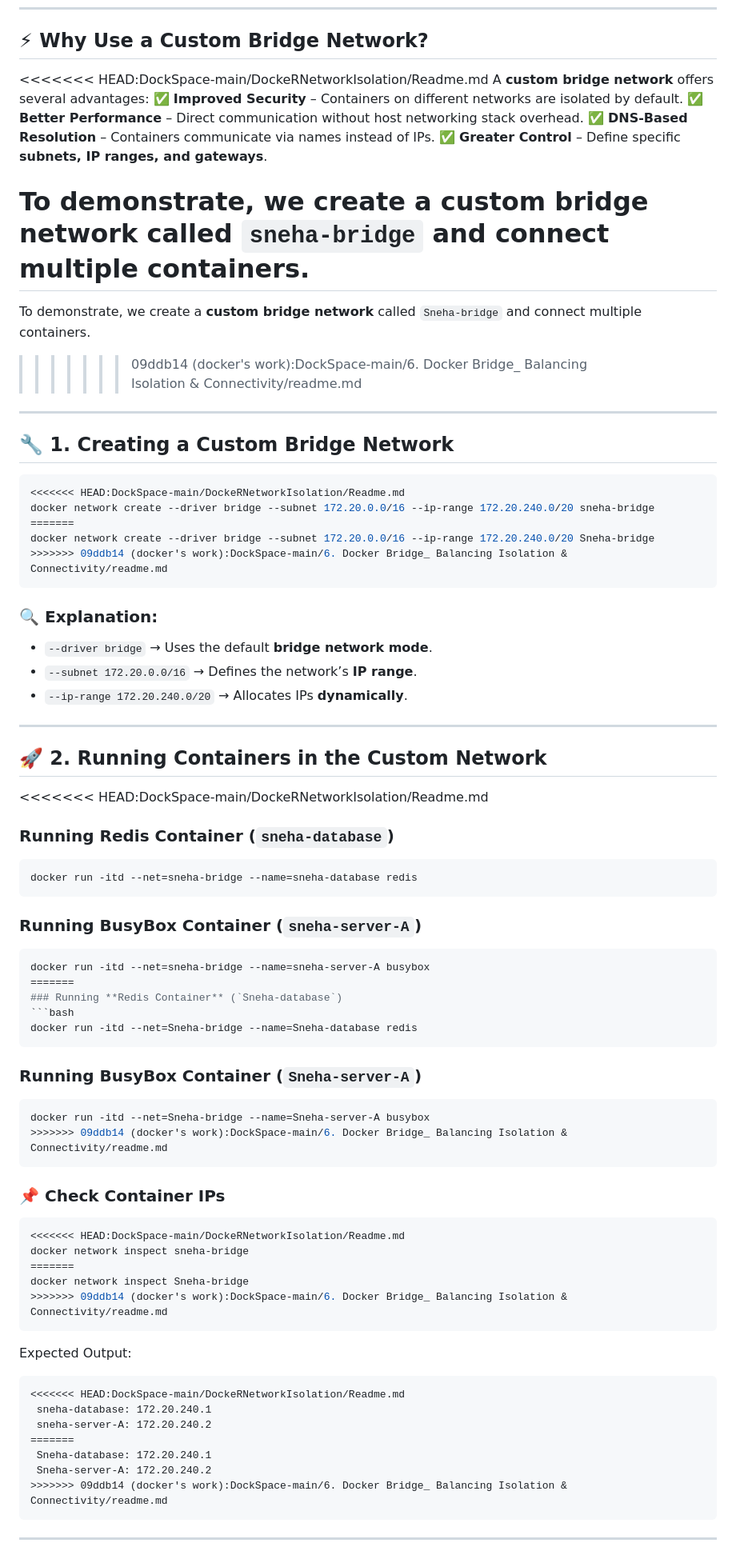
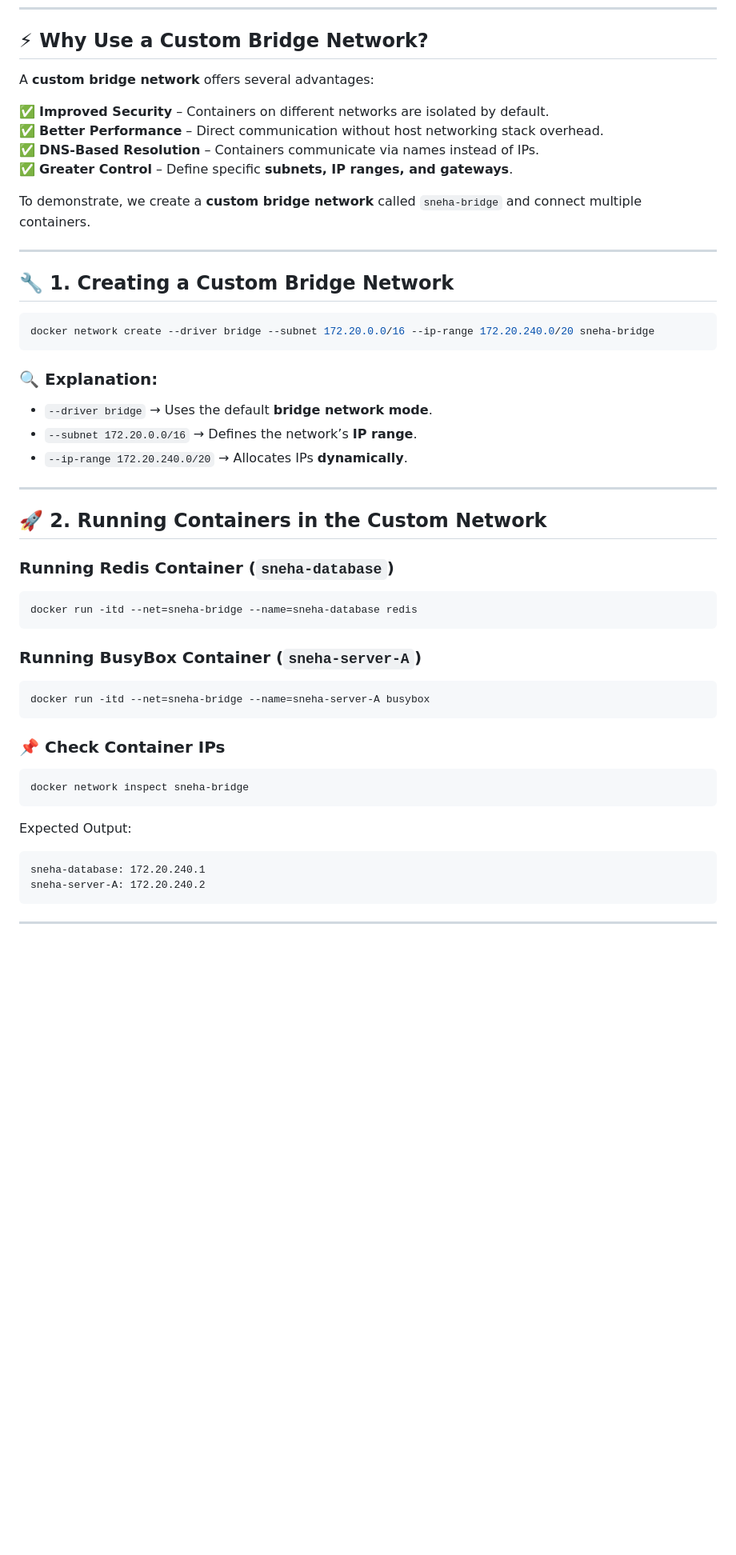
Before and after one commit to Sneha-Naraniwal/Docker, a Markdown page: DockSpace-main/DockeRNetworkIsolation/Readme.md, the part around one of its changes. Shown at 80% size. Rendered like a GitHub page; blank space fills up the shorter version.

````diff
--- a/DockSpace-main/DockeRNetworkIsolation/Readme.md
+++ b/DockSpace-main/DockeRNetworkIsolation/Readme.md
@@ -25,24 +25,21 @@ For this demonstration, we focus on the **custom bridge network**, which improve
 
 ## ⚡ Why Use a Custom Bridge Network?
 
-<<<<<<< HEAD:DockSpace-main/DockeRNetworkIsolation/Readme.md
-A **custom bridge network** offers several advantages: ✅ **Improved Security** – Containers on different networks are isolated by default. ✅ **Better Performance** – Direct communication without host networking stack overhead. ✅ **DNS-Based Resolution** – Containers communicate via names instead of IPs. ✅ **Greater Control** – Define specific **subnets, IP ranges, and gateways**.
+A **custom bridge network** offers several advantages:
+
+✅ **Improved Security** – Containers on different networks are isolated by default.
+✅ **Better Performance** – Direct communication without host networking stack overhead.
+✅ **DNS-Based Resolution** – Containers communicate via names instead of IPs.
+✅ **Greater Control** – Define specific **subnets, IP ranges, and gateways**.
 
 To demonstrate, we create a **custom bridge network** called `sneha-bridge` and connect multiple containers.
-=======
-To demonstrate, we create a **custom bridge network** called `Sneha-bridge` and connect multiple containers.
->>>>>>> 09ddb14 (docker's work):DockSpace-main/6. Docker Bridge_ Balancing Isolation & Connectivity/readme.md
 
 ---
 
 ## 🔧 1. Creating a Custom Bridge Network
 
 ```bash
-<<<<<<< HEAD:DockSpace-main/DockeRNetworkIsolation/Readme.md
 docker network create --driver bridge --subnet 172.20.0.0/16 --ip-range 172.20.240.0/20 sneha-bridge
-=======
-docker network create --driver bridge --subnet 172.20.0.0/16 --ip-range 172.20.240.0/20 Sneha-bridge
->>>>>>> 09ddb14 (docker's work):DockSpace-main/6. Docker Bridge_ Balancing Isolation & Connectivity/readme.md
 ```
 
 ### 🔍 Explanation:
@@ -54,7 +51,6 @@ docker network create --driver bridge --subnet 172.20.0.0/16 --ip-range 172.20.2
 ---
 
 ## 🚀 2. Running Containers in the Custom Network
-<<<<<<< HEAD:DockSpace-main/DockeRNetworkIsolation/Readme.md
 
 ### Running **Redis Container** (`sneha-database`)
 
@@ -66,37 +62,19 @@ docker run -itd --net=sneha-bridge --name=sneha-database redis
 
 ```bash
 docker run -itd --net=sneha-bridge --name=sneha-server-A busybox
-=======
-### Running **Redis Container** (`Sneha-database`)
-```bash
-docker run -itd --net=Sneha-bridge --name=Sneha-database redis
-```
-### Running **BusyBox Container** (`Sneha-server-A`)
-```bash
-docker run -itd --net=Sneha-bridge --name=Sneha-server-A busybox
->>>>>>> 09ddb14 (docker's work):DockSpace-main/6. Docker Bridge_ Balancing Isolation & Connectivity/readme.md
 ```
 
 ### 📌 Check Container IPs
 
 ```bash
-<<<<<<< HEAD:DockSpace-main/DockeRNetworkIsolation/Readme.md
 docker network inspect sneha-bridge
-=======
-docker network inspect Sneha-bridge
->>>>>>> 09ddb14 (docker's work):DockSpace-main/6. Docker Bridge_ Balancing Isolation & Connectivity/readme.md
 ```
 
 Expected Output:
 
 ```
-<<<<<<< HEAD:DockSpace-main/DockeRNetworkIsolation/Readme.md
- sneha-database: 172.20.240.1
- sneha-server-A: 172.20.240.2
-=======
- Sneha-database: 172.20.240.1
- Sneha-server-A: 172.20.240.2
->>>>>>> 09ddb14 (docker's work):DockSpace-main/6. Docker Bridge_ Balancing Isolation & Connectivity/readme.md
+sneha-database: 172.20.240.1
+sneha-server-A: 172.20.240.2
 ```
 
 ---
````
Also changed, not shown: other parts of DockSpace-main/DockeRNetworkIsolation/Readme.md (+2 -39 lines).
